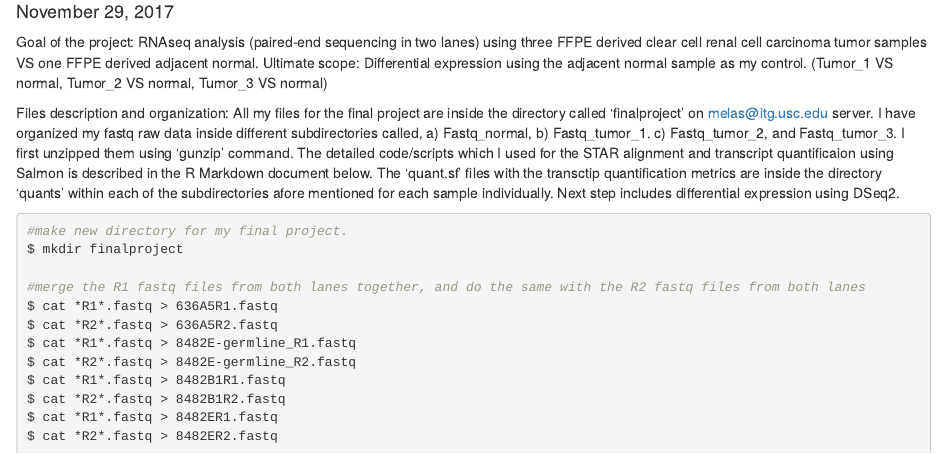
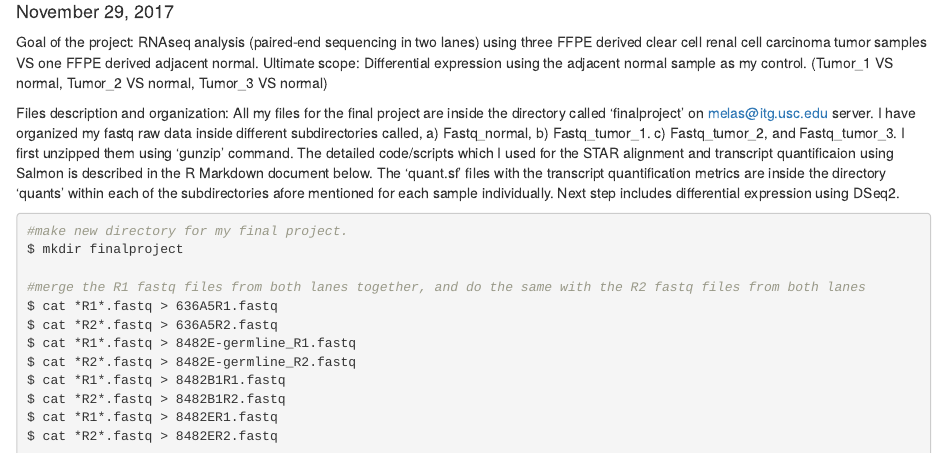
Before and after one commit to marilenamelas/TRGN510_finalproject, an R Markdown document (Final Project R scripts.Rmd): the page in a window 1100 px wide, from 140 px down. Rendered offline with R 4.5, knitr and Pandoc, with nearby package versions.

Commit message:
Update Final Project R scripts.Rmd

````diff
--- a/Final Project R scripts.Rmd
+++ b/Final Project R scripts.Rmd
@@ -9,7 +9,7 @@ RNAseq analysis (paired-end sequencing in two lanes) using three FFPE derived cl
 (Tumor_1 VS normal, Tumor_2 VS normal, Tumor_3 VS normal)
 
 Files description and organization:
-All my files for the final project are inside the directory called 'finalproject' on melas@itg.usc.edu server. I have organized my fastq raw data inside different subdirectories called, a) Fastq_normal, b) Fastq_tumor_1. c) Fastq_tumor_2, and Fastq_tumor_3. I first unzipped them using 'gunzip' command. The detailed code/scripts which I used for the STAR alignment and transcript quantificaion using Salmon is described in the R Markdown document below. The 'quant.sf' files with the transctip quantification metrics are inside the directory 'quants' within each of the subdirectories afore mentioned for each sample individually. Next step includes differential expression using DSeq2.
+All my files for the final project are inside the directory called 'finalproject' on melas@itg.usc.edu server. I have organized my fastq raw data inside different subdirectories called, a) Fastq_normal, b) Fastq_tumor_1. c) Fastq_tumor_2, and Fastq_tumor_3. I first unzipped them using 'gunzip' command. The detailed code/scripts which I used for the STAR alignment and transcript quantificaion using Salmon is described in the R Markdown document below. The 'quant.sf' files with the transcript quantification metrics are inside the directory 'quants' within each of the subdirectories afore mentioned for each sample individually. Next step includes differential expression using DSeq2.
 
 ```{bash}
 #make new directory for my final project.
````
